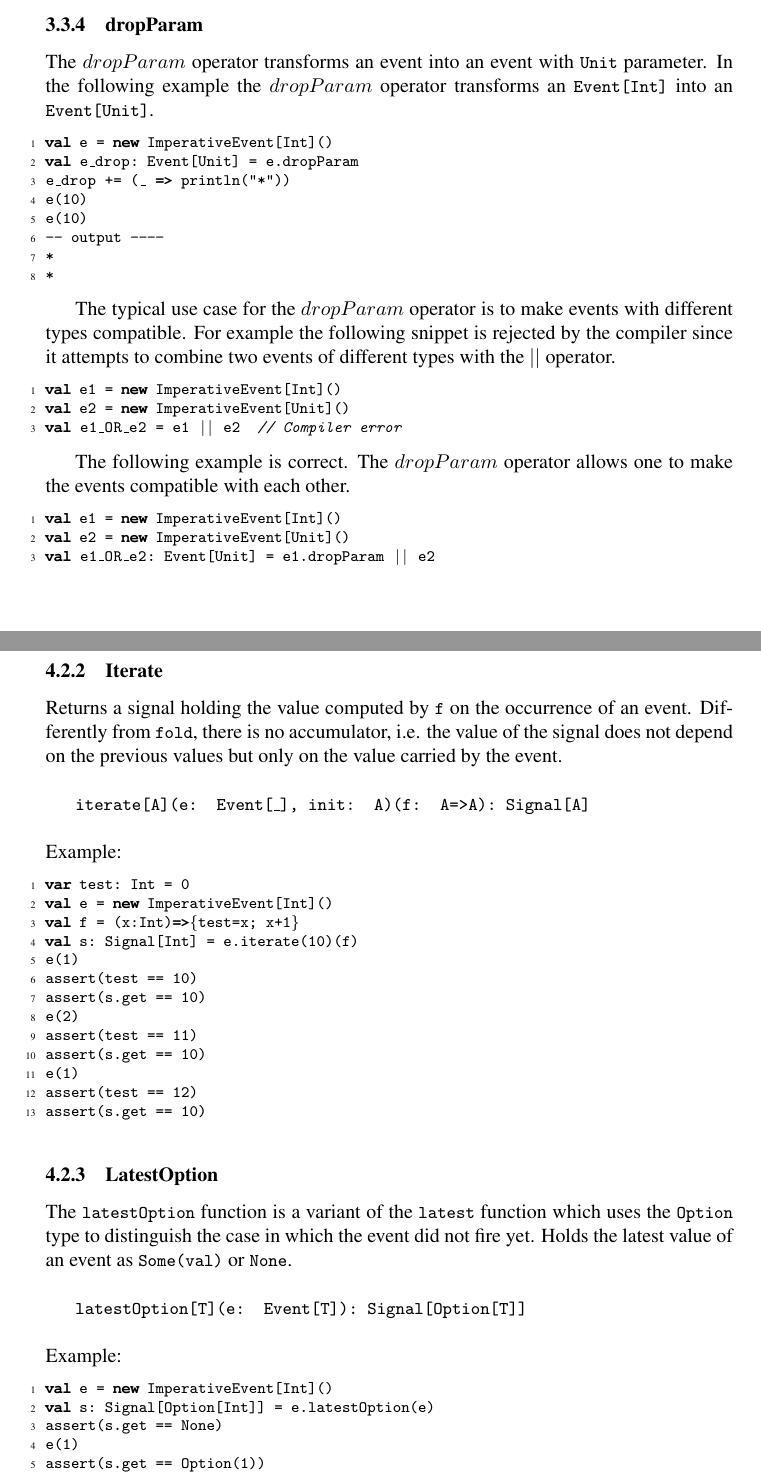
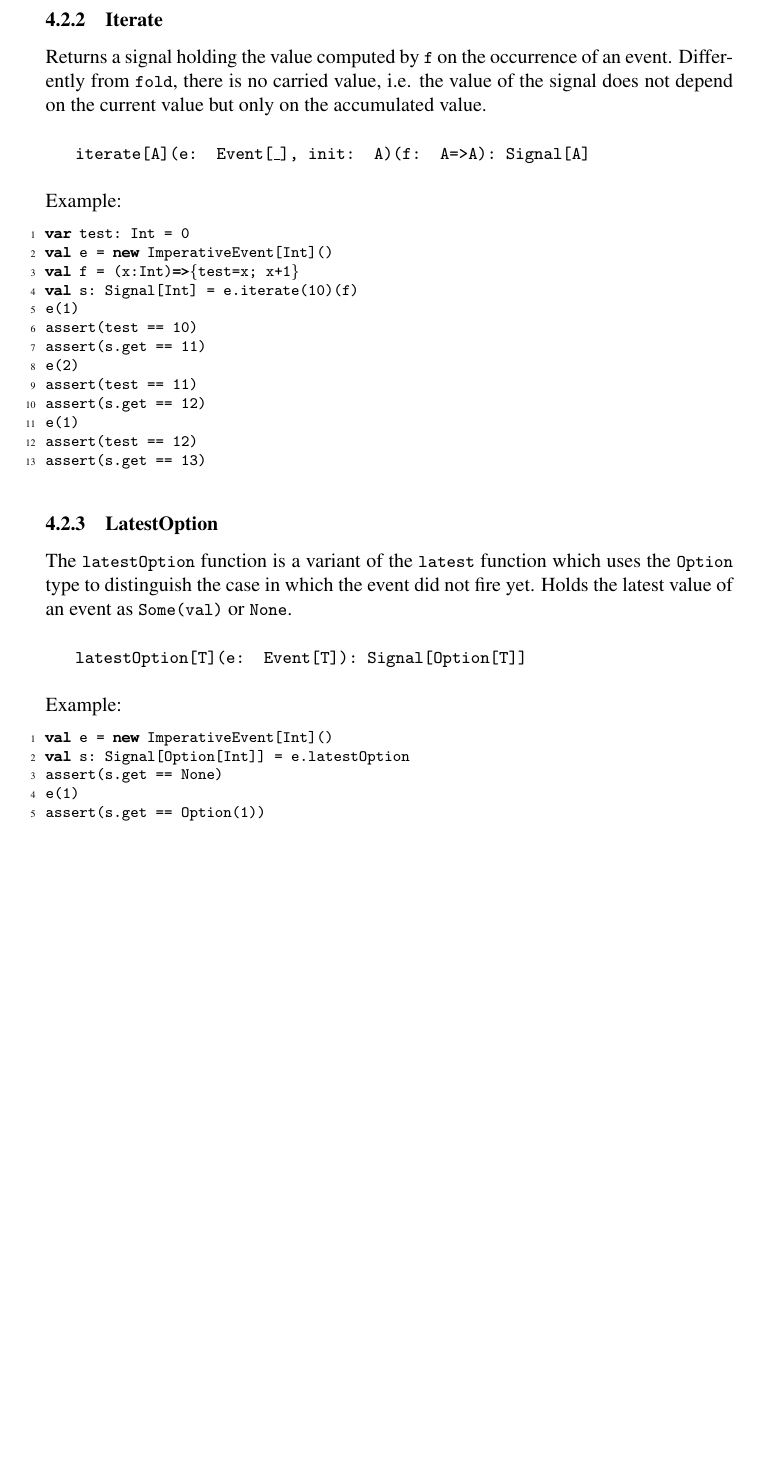
Before and after one commit to rescala-lang/REScala, a LaTeX document (doc/manual/manual.tex): two parts of pages 12 and 15 of 25 before the commit and part of page 14 of 24 after it, the two joined at a grey line, cut at the place of the change, the shorter picture padded with empty space. Compiled offline with pdfLaTeX.

Commit message:
manual version 0.3

```diff
--- a/doc/manual/manual.tex
+++ b/doc/manual/manual.tex
@@ -170,7 +170,7 @@
 \code{salvaneschi@informatik.tu-darmstadt.de}\\}
 
 
-\date{November 2013\\ \vspace*{10mm} Version 0.2}
+\date{May 2015\\ \vspace*{10mm} Version 0.3}
 
 
 
@@ -759,42 +759,42 @@ Here: 15
 
 
 
-\subsubsection{dropParam}
-
-The $dropParam$ operator transforms an event into an event with
-\code{Unit} parameter. In the following example the $dropParam$
-operator transforms an \code{Event[Int]} into an \code{Event[Unit]}.
-
-\begin{codenv}
-val e = new ImperativeEvent[Int]()
-val e_drop: Event[Unit] = e.dropParam
-e_drop += (_ => println("*"))
-e(10)
-e(10)
--- output ----
-*
-*
-\end{codenv}
-
-The typical use case for the $dropParam$ operator is to make events
-with different types compatible. For example the following snippet is
-rejected by the compiler since it attempts to combine two events of
-different types with the $||$ operator.
-
-\begin{codenv}     /* WRONG - DON'T DO THIS */
-val e1 = new ImperativeEvent[Int]()
-val e2 = new ImperativeEvent[Unit]()
-val e1_OR_e2 = e1 || e2  // Compiler error
-\end{codenv}
-
-The following example is correct. The $dropParam$ operator allows
-one to make the events compatible with each other.
-
-\begin{codenv}
-val e1 = new ImperativeEvent[Int]()
-val e2 = new ImperativeEvent[Unit]()
-val e1_OR_e2: Event[Unit] = e1.dropParam || e2
-\end{codenv}
+%\subsubsection{dropParam}
+%
+%The $dropParam$ operator transforms an event into an event with
+%\code{Unit} parameter. In the following example the $dropParam$
+%operator transforms an \code{Event[Int]} into an \code{Event[Unit]}.
+%
+%\begin{codenv}
+%val e = new ImperativeEvent[Int]()
+%val e_drop: Event[Unit] = e.dropParam
+%e_drop += (_ => println("*"))
+%e(10)
+%e(10)
+%-- output ----
+%*
+%*
+%\end{codenv}
+%
+%The typical use case for the $dropParam$ operator is to make events
+%with different types compatible. For example the following snippet is
+%rejected by the compiler since it attempts to combine two events of
+%different types with the $||$ operator.
+%
+%\begin{codenv}     /* WRONG - DON'T DO THIS */
+%val e1 = new ImperativeEvent[Int]()
+%val e2 = new ImperativeEvent[Unit]()
+%val e1_OR_e2 = e1 || e2  // Compiler error
+%\end{codenv}
+%
+%The following example is correct. The $dropParam$ operator allows
+%one to make the events compatible with each other.
+%
+%\begin{codenv}
+%val e1 = new ImperativeEvent[Int]()
+%val e2 = new ImperativeEvent[Unit]()
+%val e1_OR_e2: Event[Unit] = e1.dropParam || e2
+%\end{codenv}
 
 
 
@@ -943,8 +943,8 @@ assert(s.get == 13)
 \subsubsection{Iterate}
 Returns a signal holding the value computed by \code{f} on the
 occurrence of an event. Differently from \code{fold}, there is no
-accumulator, i.e. the value of the signal does not depend on the
-previous values but only on the value carried by the event.
+carried value, i.e. the value of the signal does not depend on the
+current value but only on the accumulated value.
 \\
 
 \code{iterate[A](e: Event[\_], init: A)(f: A=>A): Signal[A]}
@@ -960,13 +960,13 @@ val f = (x:Int)=>{test=x; x+1}
 val s: Signal[Int] = e.iterate(10)(f)
 e(1)
 assert(test == 10)
-assert(s.get == 10)
+assert(s.get == 11)
 e(2)
 assert(test == 11)
-assert(s.get == 10)
+assert(s.get == 12)
 e(1)
 assert(test == 12)
-assert(s.get == 10)
+assert(s.get == 13)
 \end{codenv}
 
 
@@ -987,7 +987,7 @@ Example:
 
 \begin{codenv}
 val e = new ImperativeEvent[Int]()
-val s: Signal[Option[Int]] = e.latestOption(e)
+val s: Signal[Option[Int]] = e.latestOption
 assert(s.get == None)
 e(1)
 assert(s.get == Option(1))
```
Also changed, not shown: doc/manual/manual-crop.pdf, doc/manual/manual.pdf, doc/manual/manual.tex (22 more changed lines).
